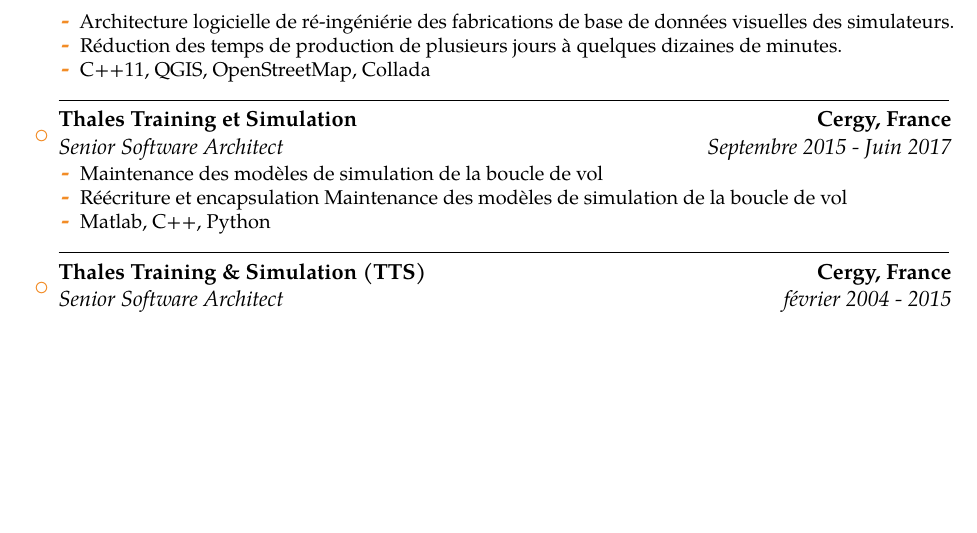
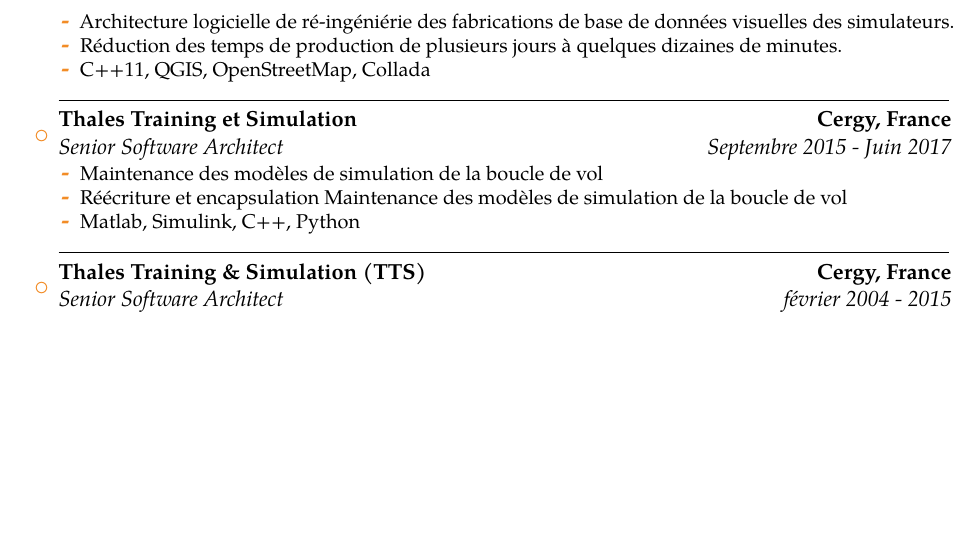
Before and after one commit to laurentcarrie/jubilant-memory, a LaTeX CV (main.tex, which reads experience.tex): part of page 1 of 4, cut so that both start at the same text. Compiled offline with pdfLaTeX; a LaTeX package or settings file that is missing is left out.

Commit message:
simunlink

```diff
--- a/experience.tex
+++ b/experience.tex
@@ -45,7 +45,7 @@
 \begin{itemize}
 \item {Maintenance des modèles de simulation de la boucle de vol}
 \item {Réécriture et encapsulation Maintenance des modèles de simulation de la boucle de vol}
-\item {Matlab, C++, Python}
+\item {Matlab, Simulink, C++, Python}
 \end{itemize}
 }
 }
```
